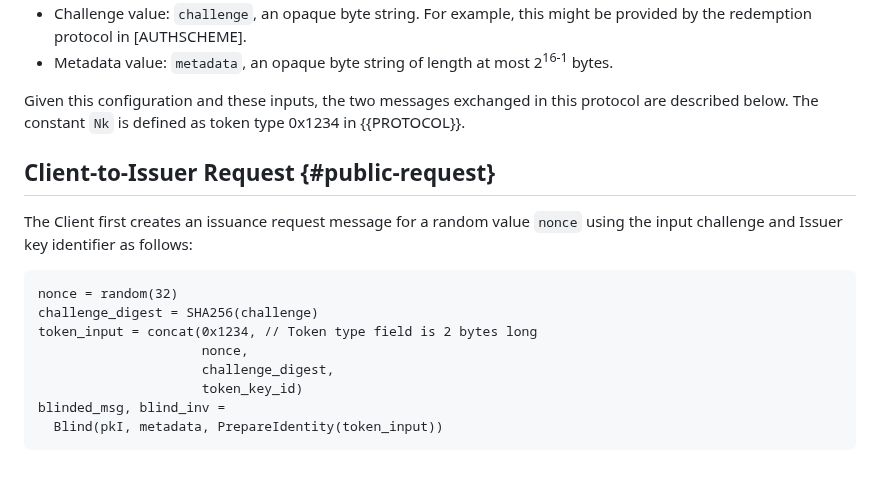
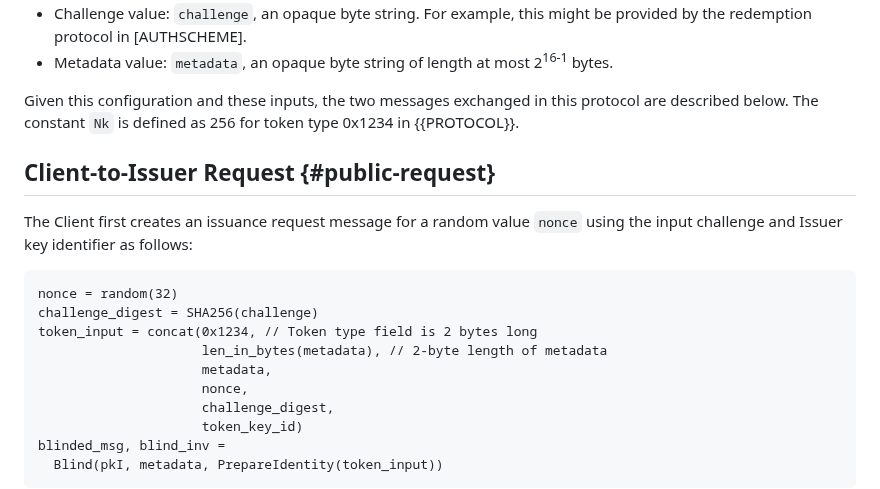
Before and after one commit to smhendrickson/draft-hendrickson-privacypass-public-metadata-issuance, a Markdown page: draft-hendrickson-privacypass-public-metadata-issuance.md, the part around the change. Drawn GitHub-style; blank space fills up the shorter version.

Commit message:
Apply suggestions from code review
Co-authored-by: Christopher Wood <caw@heapingbits.net>

```diff
--- a/draft-hendrickson-privacypass-public-metadata-issuance.md
+++ b/draft-hendrickson-privacypass-public-metadata-issuance.md
@@ -88,7 +88,7 @@ Clients provide the following as input to the issuance protocol:
 - Metadata value: `metadata`, an opaque byte string of length at most 2<sup>16-1</sup> bytes.
 
 Given this configuration and these inputs, the two messages exchanged in
-this protocol are described below. The constant `Nk` is defined as token type 0x1234 in
+this protocol are described below. The constant `Nk` is defined as 256 for token type 0x1234 in
 {{PROTOCOL}}.
 
 ## Client-to-Issuer Request {#public-request}
@@ -100,6 +100,8 @@ The Client first creates an issuance request message for a random value
 nonce = random(32)
 challenge_digest = SHA256(challenge)
 token_input = concat(0x1234, // Token type field is 2 bytes long
+                     len_in_bytes(metadata), // 2-byte length of metadata
+                     metadata,
                      nonce,
                      challenge_digest,
                      token_key_id)
```
